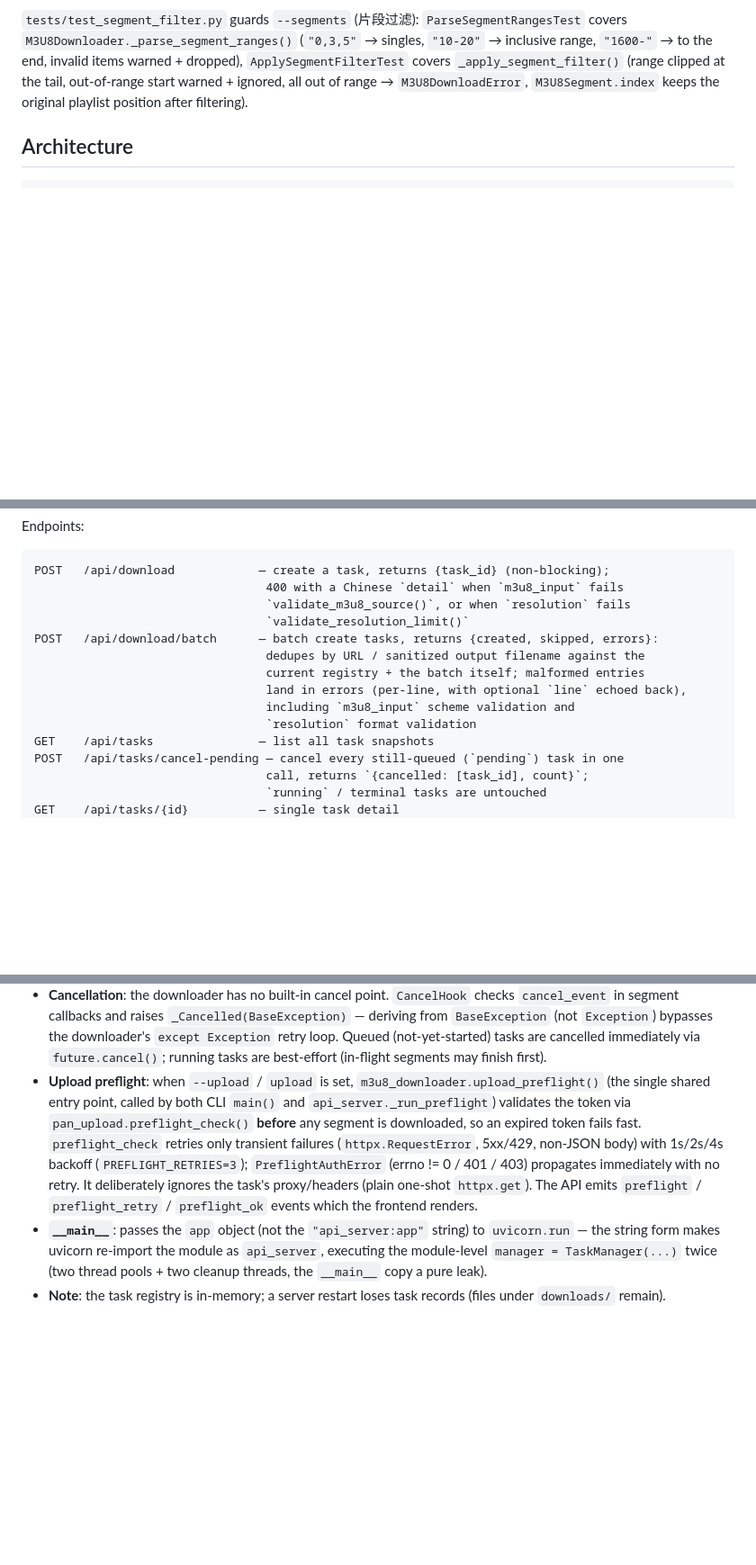
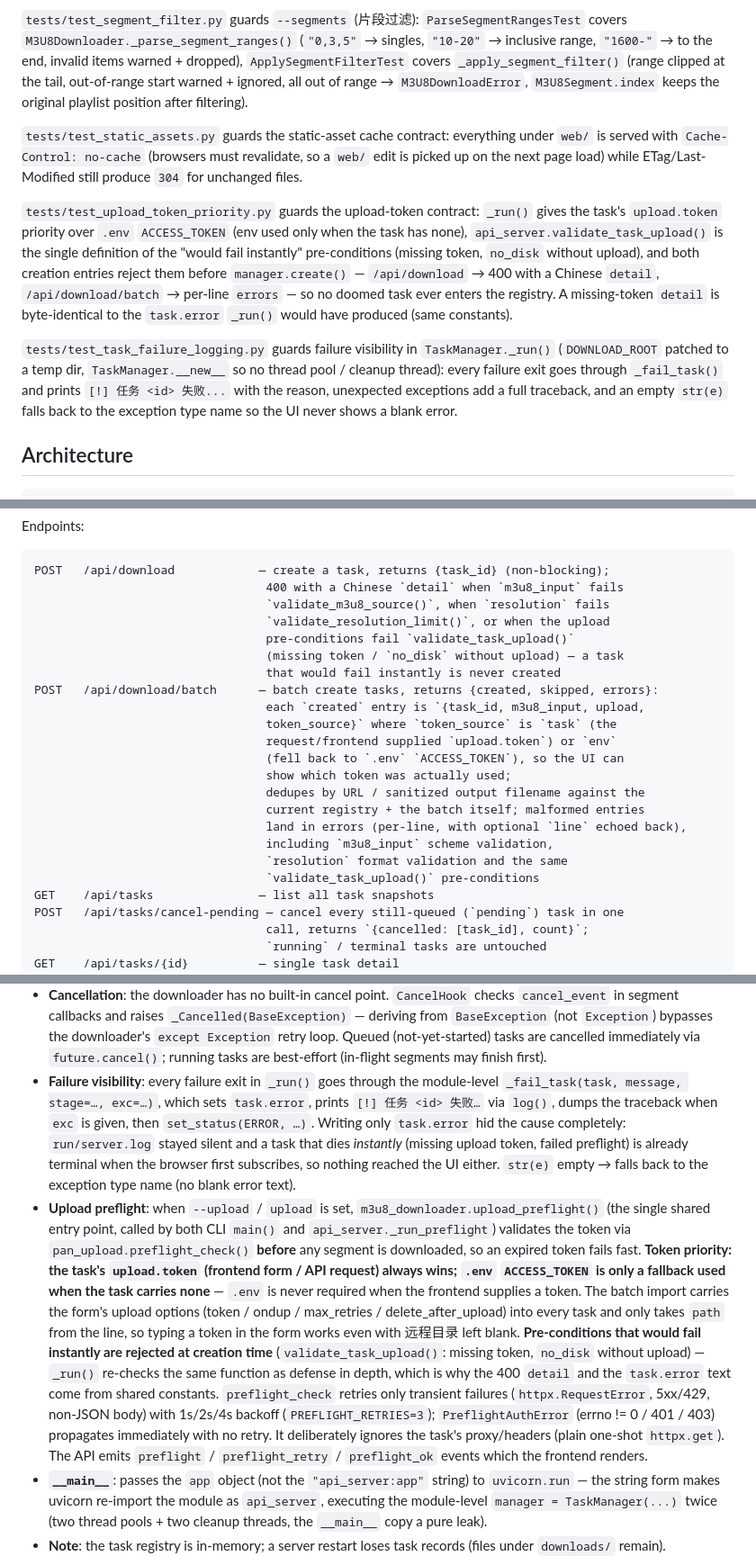
Before and after one commit to iamshijun/p_m3u8_downloader, a Markdown page: CLAUDE.md, 3 parts joined by grey strips. Shown at 90% size. GitHub-like rendering; blank space fills up the shorter version.

Commit message:
docs: 补充失败可见性 / 上传 token 优先级 / 创建前校验 / 静态缓存的说明
- api_server: _fail_task 作为任务失败的唯一出口 (落日志 + traceback),
  validate_task_upload 在创建前拦下必然失败的上传前置条件,
  created[].token_source 回显本次实际使用的 token 来源
- web UI: 任务卡片内联错误块 (秒失败的任务订阅不到事件流),
  批量导入用 collectUploadOptions() 携带表单上传选项
- 静态资源 Cache-Control: no-cache, web/ 改动后需重新加载页面

````diff
--- a/CLAUDE.md
+++ b/CLAUDE.md
@@ -52,6 +52,12 @@ Its `PARSE_CASES` / `INVALID_CASES` tables are likewise the **shared contract**
 `tests/test_no_disk_tmpdir.py` guards the temp-dir contract of `--no-disk`: no_disk mode never calls `mkdtemp` / `NamedTemporaryFile` (`config.tmp_dir` stays `None`), while the normal path creates exactly one temp dir that `run()` removes even when a hook raises (cleanup lives in `run()`'s `finally`, not in `_finalize()`).
 
 `tests/test_segment_filter.py` guards `--segments` (片段过滤): `ParseSegmentRangesTest` covers `M3U8Downloader._parse_segment_ranges()` (`"0,3,5"` → singles, `"10-20"` → inclusive range, `"1600-"` → to the end, invalid items warned + dropped), `ApplySegmentFilterTest` covers `_apply_segment_filter()` (range clipped at the tail, out-of-range start warned + ignored, all out of range → `M3U8DownloadError`, `M3U8Segment.index` keeps the original playlist position after filtering).
+
+`tests/test_static_assets.py` guards the static-asset cache contract: everything under `web/` is served with `Cache-Control: no-cache` (browsers must revalidate, so a `web/` edit is picked up on the next page load) while ETag/Last-Modified still produce `304` for unchanged files.
+
+`tests/test_upload_token_priority.py` guards the upload-token contract: `_run()` gives the task's `upload.token` priority over `.env` `ACCESS_TOKEN` (env used only when the task has none), `api_server.validate_task_upload()` is the single definition of the "would fail instantly" pre-conditions (missing token, `no_disk` without upload), and both creation entries reject them before `manager.create()` — `/api/download` → 400 with a Chinese `detail`, `/api/download/batch` → per-line `errors` — so no doomed task ever enters the registry. A missing-token `detail` is byte-identical to the `task.error` `_run()` would have produced (same constants).
+
+`tests/test_task_failure_logging.py` guards failure visibility in `TaskManager._run()` (`DOWNLOAD_ROOT` patched to a temp dir, `TaskManager.__new__` so no thread pool / cleanup thread): every failure exit goes through `_fail_task()` and prints `[!] 任务 <id> 失败...` with the reason, unexpected exceptions add a full traceback, and an empty `str(e)` falls back to the exception type name so the UI never shows a blank error.
 
 ## Architecture
 
@@ -108,14 +114,23 @@ Endpoints:
 ```
 POST   /api/download            — create a task, returns {task_id} (non-blocking);
                                  400 with a Chinese `detail` when `m3u8_input` fails
-                                 `validate_m3u8_source()`, or when `resolution` fails
-                                 `validate_resolution_limit()`
+                                 `validate_m3u8_source()`, when `resolution` fails
+                                 `validate_resolution_limit()`, or when the upload
+                                 pre-conditions fail `validate_task_upload()`
+                                 (missing token / `no_disk` without upload) — a task
+                                 that would fail instantly is never created
 POST   /api/download/batch      — batch create tasks, returns {created, skipped, errors}:
+                                 each `created` entry is `{task_id, m3u8_input, upload,
+                                 token_source}` where `token_source` is `task` (the
+                                 request/frontend supplied `upload.token`) or `env`
+                                 (fell back to `.env` `ACCESS_TOKEN`), so the UI can
+                                 show which token was actually used;
                                  dedupes by URL / sanitized output filename against the
                                  current registry + the batch itself; malformed entries
                                  land in errors (per-line, with optional `line` echoed back),
-                                 including `m3u8_input` scheme validation and
-                                 `resolution` format validation
+                                 including `m3u8_input` scheme validation,
+                                 `resolution` format validation and the same
+                                 `validate_task_upload()` pre-conditions
 GET    /api/tasks               — list all task snapshots
 POST   /api/tasks/cancel-pending — cancel every still-queued (`pending`) task in one
                                  call, returns `{cancelled: [task_id], count}`;
@@ -152,7 +167,8 @@ Key design points:
 - **Progress**: `ProgressHook` (subclass of `BaseHook`) forwards `on_playlist_parsed / on_segment / on_segment_data / on_all_downloaded` into the task's event queue; `set_status()` broadcasts terminal states.
 - **Streaming/subscribe**: `Task.subscribe()` snapshots history and registers a queue under a lock (no lost/duplicate events); terminal state pushes a `None` sentinel to close streams. Reconnecting or opening a new tab replays history.
 - **Cancellation**: the downloader has no built-in cancel point. `CancelHook` checks `cancel_event` in segment callbacks and raises `_Cancelled(BaseException)` — deriving from `BaseException` (not `Exception`) bypasses the downloader's `except Exception` retry loop. Queued (not-yet-started) tasks are cancelled immediately via `future.cancel()`; running tasks are best-effort (in-flight segments may finish first).
-- **Upload preflight**: when `--upload` / `upload` is set, `m3u8_downloader.upload_preflight()` (the single shared entry point, called by both CLI `main()` and `api_server._run_preflight`) validates the token via `pan_upload.preflight_check()` **before** any segment is downloaded, so an expired token fails fast. `preflight_check` retries only transient failures (`httpx.RequestError`, 5xx/429, non-JSON body) with 1s/2s/4s backoff (`PREFLIGHT_RETRIES=3`); `PreflightAuthError` (errno != 0 / 401 / 403) propagates immediately with no retry. It deliberately ignores the task's proxy/headers (plain one-shot `httpx.get`). The API emits `preflight` / `preflight_retry` / `preflight_ok` events which the frontend renders.
+- **Failure visibility**: every failure exit in `_run()` goes through the module-level `_fail_task(task, message, stage=…, exc=…)`, which sets `task.error`, prints `[!] 任务 <id> 失败…` via `log()`, dumps the traceback when `exc` is given, then `set_status(ERROR, …)`. Writing only `task.error` hid the cause completely: `run/server.log` stayed silent and a task that dies *instantly* (missing upload token, failed preflight) is already terminal when the browser first subscribes, so nothing reached the UI either. `str(e)` empty → falls back to the exception type name (no blank error text).
+- **Upload preflight**: when `--upload` / `upload` is set, `m3u8_downloader.upload_preflight()` (the single shared entry point, called by both CLI `main()` and `api_server._run_preflight`) validates the token via `pan_upload.preflight_check()` **before** any segment is downloaded, so an expired token fails fast. **Token priority: the task's `upload.token` (frontend form / API request) always wins; `.env` `ACCESS_TOKEN` is only a fallback used when the task carries none** — `.env` is never required when the frontend supplies a token. The batch import carries the form's upload options (token / ondup / max_retries / delete_after_upload) into every task and only takes `path` from the line, so typing a token in the form works even with 远程目录 left blank. **Pre-conditions that would fail instantly are rejected at creation time** (`validate_task_upload()`: missing token, `no_disk` without upload) — `_run()` re-checks the same function as defense in depth, which is why the 400 `detail` and the `task.error` text come from shared constants. `preflight_check` retries only transient failures (`httpx.RequestError`, 5xx/429, non-JSON body) with 1s/2s/4s backoff (`PREFLIGHT_RETRIES=3`); `PreflightAuthError` (errno != 0 / 401 / 403) propagates immediately with no retry. It deliberately ignores the task's proxy/headers (plain one-shot `httpx.get`). The API emits `preflight` / `preflight_retry` / `preflight_ok` events which the frontend renders.
 - **`__main__`**: passes the `app` object (not the `"api_server:app"` string) to `uvicorn.run` — the string form makes uvicorn re-import the module as `api_server`, executing the module-level `manager = TaskManager(...)` twice (two thread pools + two cleanup threads, the `__main__` copy a pure leak).
 - **Note**: the task registry is in-memory; a server restart loses task records (files under `downloads/` remain).
 
````
Also changed, not shown: other parts of CLAUDE.md (+4 -1 lines).
